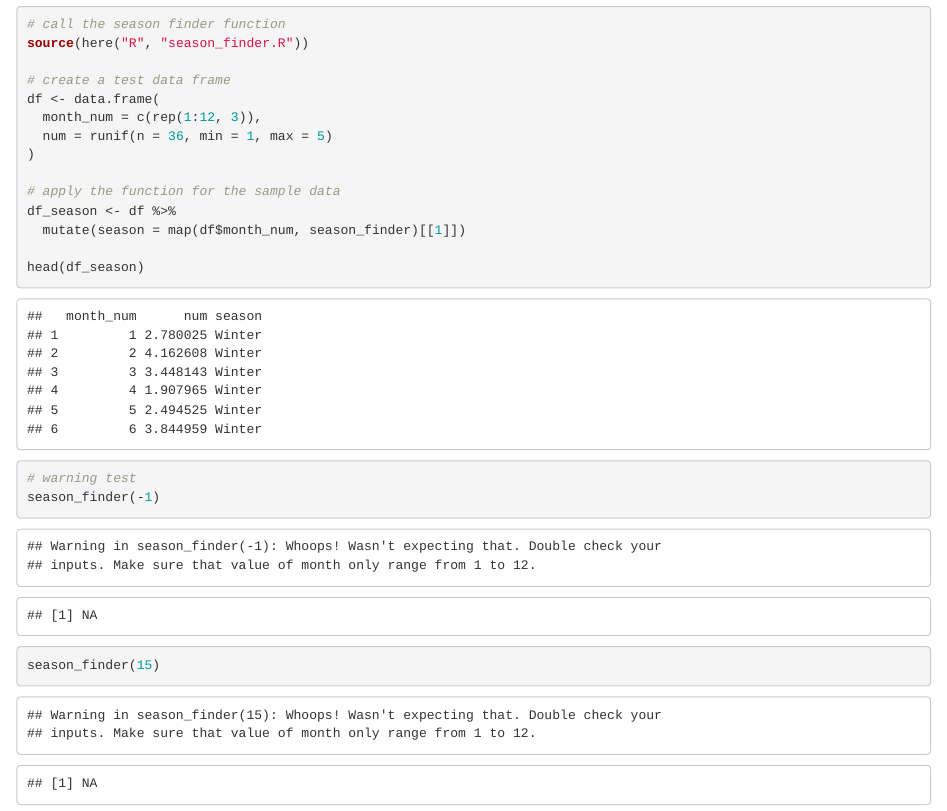
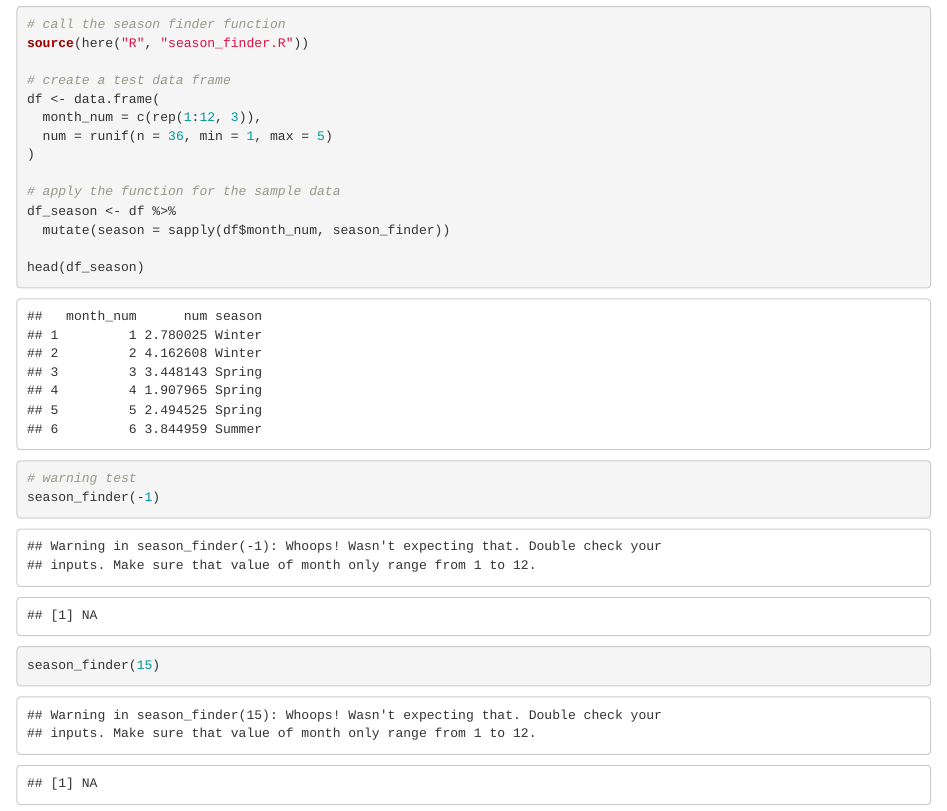
Before and after one commit to Ruoyu-Wang108/ESM262-Computing, an R Markdown document (assignments/RW-Assignment3.Rmd): the page in a window 1100 px wide, from 600 px down. Rendered offline with R 4.5, knitr and Pandoc, with nearby package versions; code that draws random numbers runs with fixed seeds of ours.

Commit message:
tiny improvement

```diff
--- a/assignments/RW-Assignment3.Rmd
+++ b/assignments/RW-Assignment3.Rmd
@@ -49,7 +49,7 @@ df <- data.frame(
 
 # apply the function for the sample data
 df_season <- df %>%
-  mutate(season = map(df$month_num, season_finder)[[1]])
+  mutate(season = sapply(df$month_num, season_finder))
 
 head(df_season)
 
```
